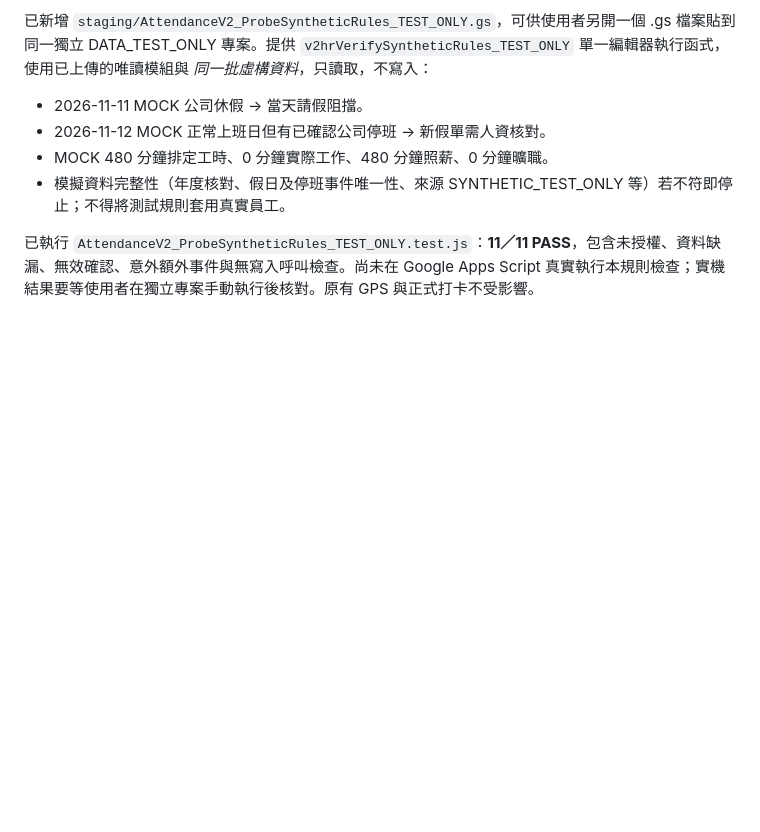
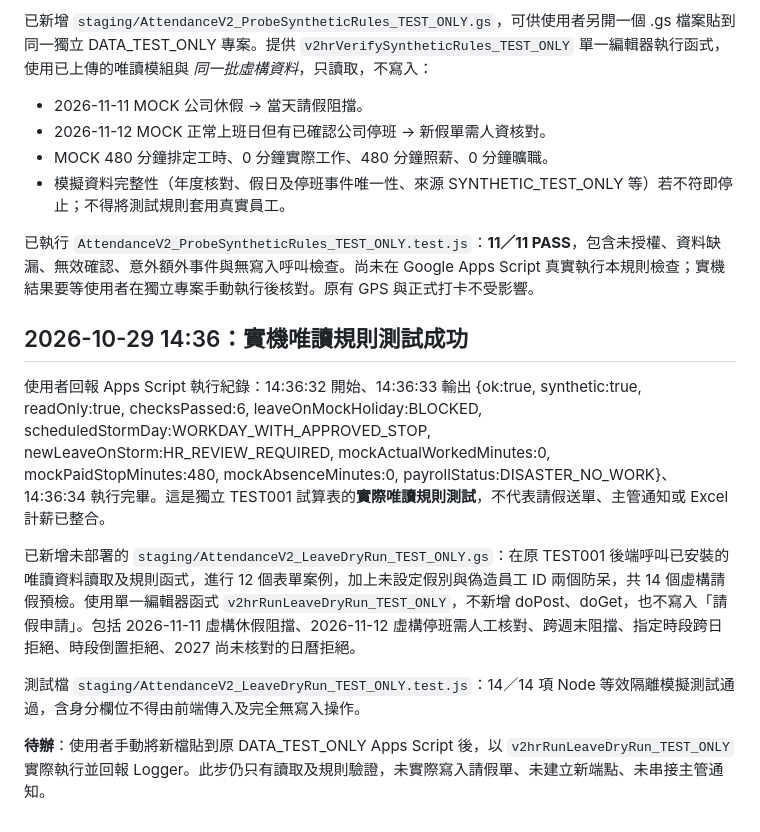
Before and after one commit to line-punch/attendance-v2-test, a Markdown page: staging/AttendanceV2_CalendarAndException_Schema.md, the part around the change. Rendered like a GitHub page; blank space fills up the shorter version.

Commit message:
docs: record user-confirmed live TEST001 rule readback and add safe leave form dry-run

```diff
--- a/staging/AttendanceV2_CalendarAndException_Schema.md
+++ b/staging/AttendanceV2_CalendarAndException_Schema.md
@@ -108,3 +108,13 @@
 - 模擬資料完整性（年度核對、假日及停班事件唯一性、來源 SYNTHETIC_TEST_ONLY 等）若不符即停止；不得將測試規則套用真實員工。
 
 已執行 `AttendanceV2_ProbeSyntheticRules_TEST_ONLY.test.js`：**11／11 PASS**，包含未授權、資料缺漏、無效確認、意外額外事件與無寫入呼叫檢查。尚未在 Google Apps Script 真實執行本規則檢查；實機結果要等使用者在獨立專案手動執行後核對。原有 GPS 與正式打卡不受影響。
+
+## 2026-10-29 14:36：實機唯讀規則測試成功
+
+使用者回報 Apps Script 執行紀錄：14:36:32 開始、14:36:33 輸出 {ok:true, synthetic:true, readOnly:true, checksPassed:6, leaveOnMockHoliday:BLOCKED, scheduledStormDay:WORKDAY_WITH_APPROVED_STOP, newLeaveOnStorm:HR_REVIEW_REQUIRED, mockActualWorkedMinutes:0, mockPaidStopMinutes:480, mockAbsenceMinutes:0, payrollStatus:DISASTER_NO_WORK}、14:36:34 執行完畢。這是獨立 TEST001 試算表的**實際唯讀規則測試**，不代表請假送單、主管通知或 Excel 計薪已整合。
+
+已新增未部署的 `staging/AttendanceV2_LeaveDryRun_TEST_ONLY.gs`：在原 TEST001 後端呼叫已安裝的唯讀資料讀取及規則函式，進行 12 個表單案例，加上未設定假別與偽造員工 ID 兩個防呆，共 14 個虛構請假預檢。使用單一編輯器函式 `v2hrRunLeaveDryRun_TEST_ONLY`，不新增 doPost、doGet，也不寫入「請假申請」。包括 2026-11-11 虛構休假阻擋、2026-11-12 虛構停班需人工核對、跨週末阻擋、指定時段跨日拒絕、時段倒置拒絕、2027 尚未核對的日曆拒絕。
+
+測試檔 `staging/AttendanceV2_LeaveDryRun_TEST_ONLY.test.js`：14／14 項 Node 等效隔離模擬測試通過，含身分欄位不得由前端傳入及完全無寫入操作。
+
+**待辦**：使用者手動將新檔貼到原 DATA_TEST_ONLY Apps Script 後，以 `v2hrRunLeaveDryRun_TEST_ONLY` 實際執行並回報 Logger。此步仍只有讀取及規則驗證，未實際寫入請假單、未建立新端點、未串接主管通知。
```
